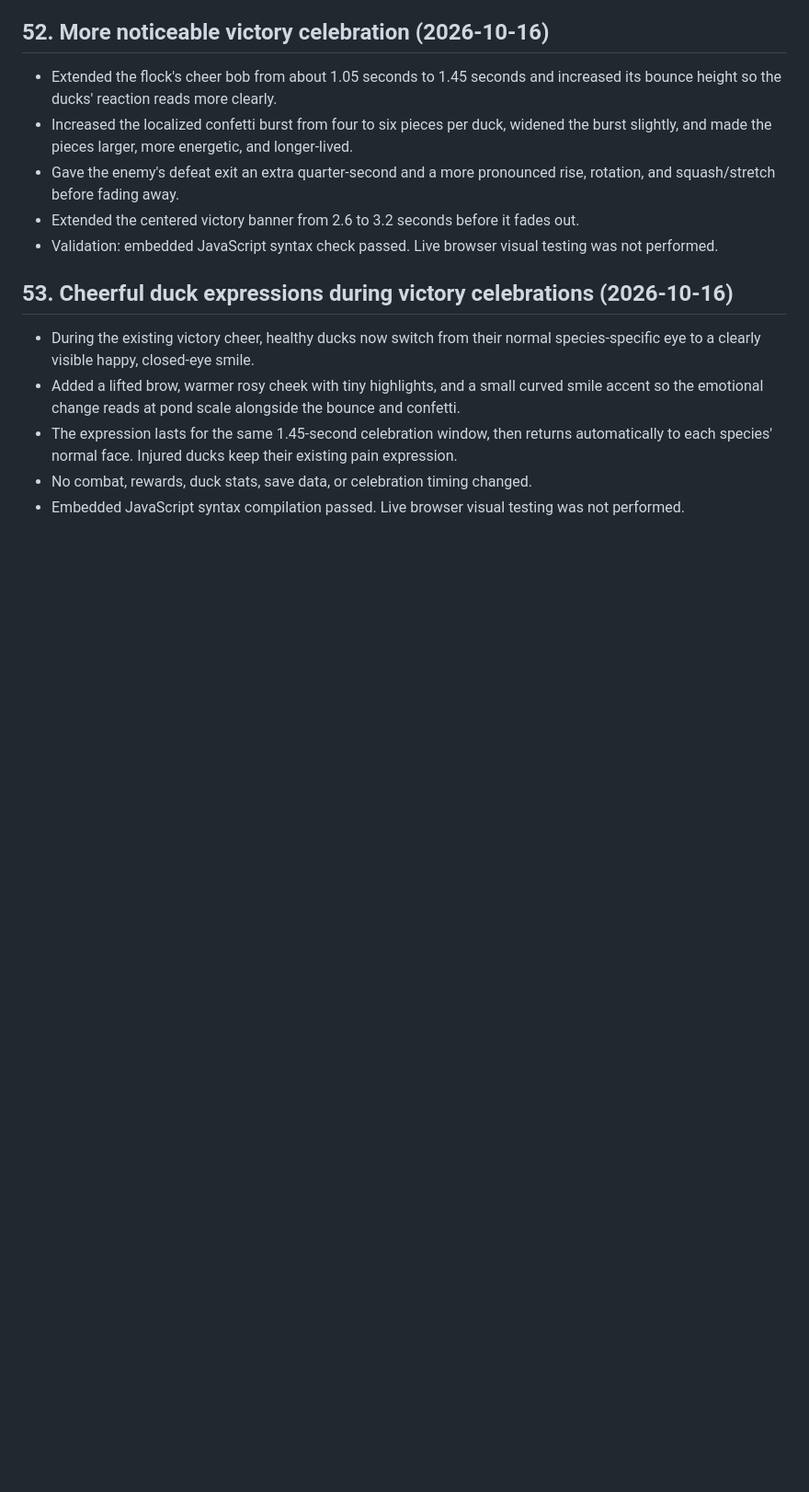
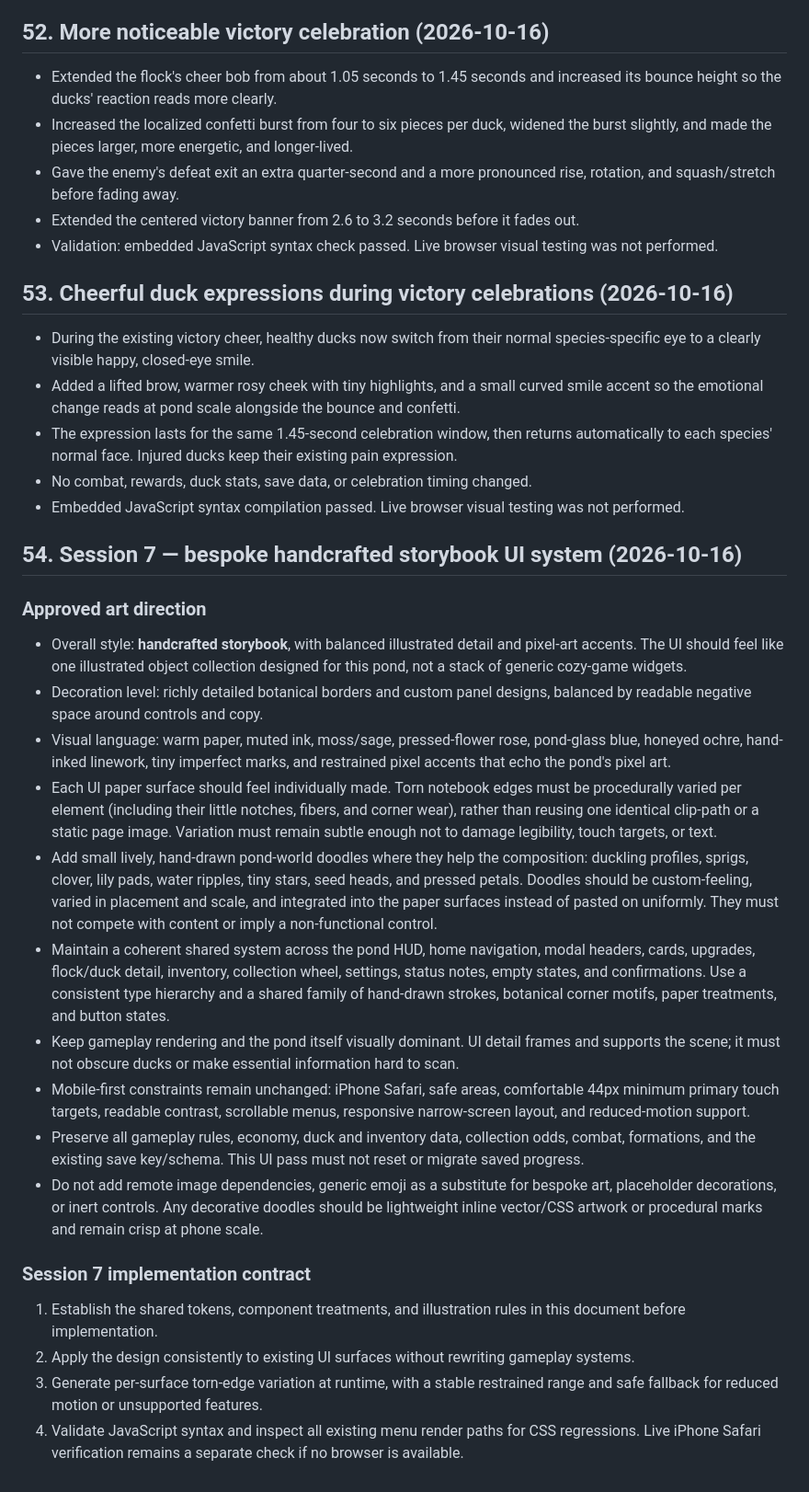
Before and after one commit to brxceOg/AbbysPond, a Markdown page: SOURCE_OF_TRUTH.md, the part around the change. Shown at 92% size. GitHub-like rendering; blank space fills up the shorter version.

Commit message:
Document Session 7 handcrafted storybook UI system

```diff
--- a/SOURCE_OF_TRUTH.md
+++ b/SOURCE_OF_TRUTH.md
@@ -674,3 +674,24 @@ The active visual direction is **nature scrapbook with balanced texture and an i
 - The expression lasts for the same 1.45-second celebration window, then returns automatically to each species' normal face. Injured ducks keep their existing pain expression.
 - No combat, rewards, duck stats, save data, or celebration timing changed.
 - Embedded JavaScript syntax compilation passed. Live browser visual testing was not performed.
+
+
+## 54. Session 7 — bespoke handcrafted storybook UI system (2026-10-16)
+
+### Approved art direction
+- Overall style: **handcrafted storybook**, with balanced illustrated detail and pixel-art accents. The UI should feel like one illustrated object collection designed for this pond, not a stack of generic cozy-game widgets.
+- Decoration level: richly detailed botanical borders and custom panel designs, balanced by readable negative space around controls and copy.
+- Visual language: warm paper, muted ink, moss/sage, pressed-flower rose, pond-glass blue, honeyed ochre, hand-inked linework, tiny imperfect marks, and restrained pixel accents that echo the pond's pixel art.
+- Each UI paper surface should feel individually made. Torn notebook edges must be procedurally varied per element (including their little notches, fibers, and corner wear), rather than reusing one identical clip-path or a static page image. Variation must remain subtle enough not to damage legibility, touch targets, or text.
+- Add small lively, hand-drawn pond-world doodles where they help the composition: duckling profiles, sprigs, clover, lily pads, water ripples, tiny stars, seed heads, and pressed petals. Doodles should be custom-feeling, varied in placement and scale, and integrated into the paper surfaces instead of pasted on uniformly. They must not compete with content or imply a non-functional control.
+- Maintain a coherent shared system across the pond HUD, home navigation, modal headers, cards, upgrades, flock/duck detail, inventory, collection wheel, settings, status notes, empty states, and confirmations. Use a consistent type hierarchy and a shared family of hand-drawn strokes, botanical corner motifs, paper treatments, and button states.
+- Keep gameplay rendering and the pond itself visually dominant. UI detail frames and supports the scene; it must not obscure ducks or make essential information hard to scan.
+- Mobile-first constraints remain unchanged: iPhone Safari, safe areas, comfortable 44px minimum primary touch targets, readable contrast, scrollable menus, responsive narrow-screen layout, and reduced-motion support.
+- Preserve all gameplay rules, economy, duck and inventory data, collection odds, combat, formations, and the existing save key/schema. This UI pass must not reset or migrate saved progress.
+- Do not add remote image dependencies, generic emoji as a substitute for bespoke art, placeholder decorations, or inert controls. Any decorative doodles should be lightweight inline vector/CSS artwork or procedural marks and remain crisp at phone scale.
+
+### Session 7 implementation contract
+1. Establish the shared tokens, component treatments, and illustration rules in this document before implementation.
+2. Apply the design consistently to existing UI surfaces without rewriting gameplay systems.
+3. Generate per-surface torn-edge variation at runtime, with a stable restrained range and safe fallback for reduced motion or unsupported features.
+4. Validate JavaScript syntax and inspect all existing menu render paths for CSS regressions. Live iPhone Safari verification remains a separate check if no browser is available.
```
